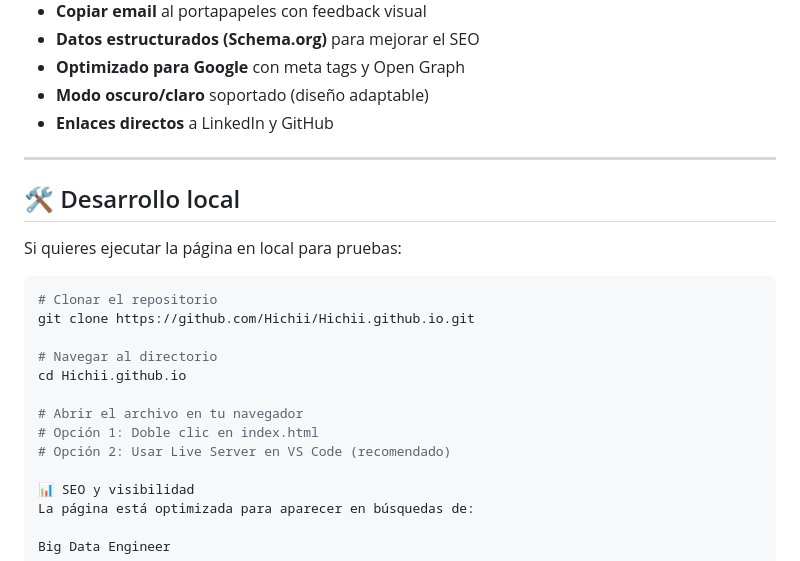
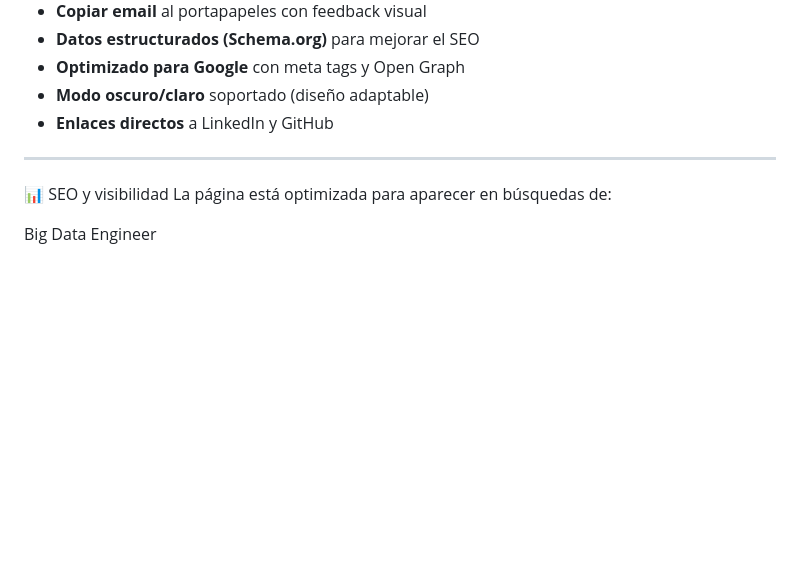
Before and after one commit to Hichii/hzs.github.io, a Markdown page: README.md, the part around the change. Rendered like a GitHub page; blank space fills up the shorter version.

````diff
--- a/README.md
+++ b/README.md
@@ -57,21 +57,6 @@ Hichii.github.io/
 
 ---
 
-## 🛠️ Desarrollo local
-
-Si quieres ejecutar la página en local para pruebas:
-
-```bash
-# Clonar el repositorio
-git clone https://github.com/Hichii/Hichii.github.io.git
-
-# Navegar al directorio
-cd Hichii.github.io
-
-# Abrir el archivo en tu navegador
-# Opción 1: Doble clic en index.html
-# Opción 2: Usar Live Server en VS Code (recomendado)
-
 📊 SEO y visibilidad
 La página está optimizada para aparecer en búsquedas de:
 
````
